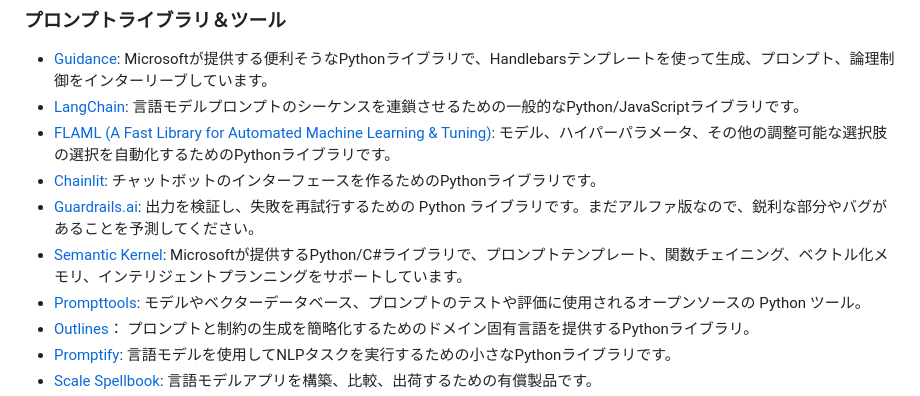
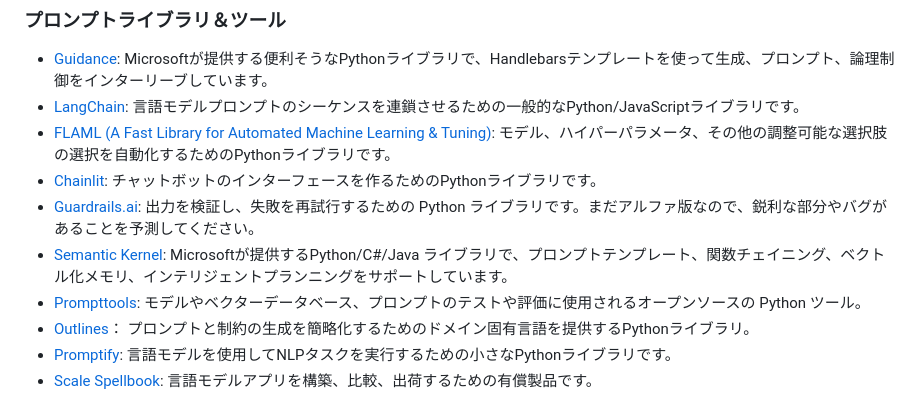
Before and after one commit to 259ayano/openai-cookbook-ja, a Markdown page: README.md, the part around the change. GitHub-like rendering.

```diff
--- a/README.md
+++ b/README.md
@@ -78,7 +78,7 @@ GPTの出力を向上させるために、人々は素晴らしいツールや
 - [FLAML (A Fast Library for Automated Machine Learning & Tuning)](https://microsoft.github.io/FLAML/docs/Getting-Started/): モデル、ハイパーパラメータ、その他の調整可能な選択肢の選択を自動化するためのPythonライブラリです。
 - [Chainlit](https://docs.chainlit.io/overview): チャットボットのインターフェースを作るためのPythonライブラリです。
 - [Guardrails.ai](https://shreyar.github.io/guardrails/): 出力を検証し、失敗を再試行するための Python ライブラリです。まだアルファ版なので、鋭利な部分やバグがあることを予測してください。
-- [Semantic Kernel](https://github.com/microsoft/semantic-kernel): Microsoftが提供するPython/C#ライブラリで、プロンプトテンプレート、関数チェイニング、ベクトル化メモリ、インテリジェントプランニングをサポートしています。
+- [Semantic Kernel](https://github.com/microsoft/semantic-kernel): Microsoftが提供するPython/C#/Java ライブラリで、プロンプトテンプレート、関数チェイニング、ベクトル化メモリ、インテリジェントプランニングをサポートしています。
 - [Prompttools](https://github.com/hegelai/prompttools): モデルやベクターデータベース、プロンプトのテストや評価に使用されるオープンソースの Python ツール。
 - [Outlines](https://github.com/normal-computing/outlines)： プロンプトと制約の生成を簡略化するためのドメイン固有言語を提供するPythonライブラリ。
 - [Promptify](https://github.com/promptslab/Promptify): 言語モデルを使用してNLPタスクを実行するための小さなPythonライブラリです。
```
